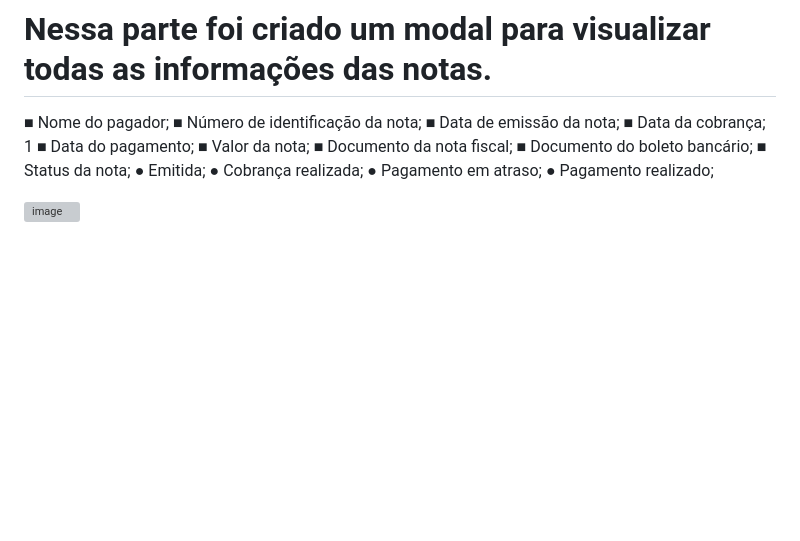
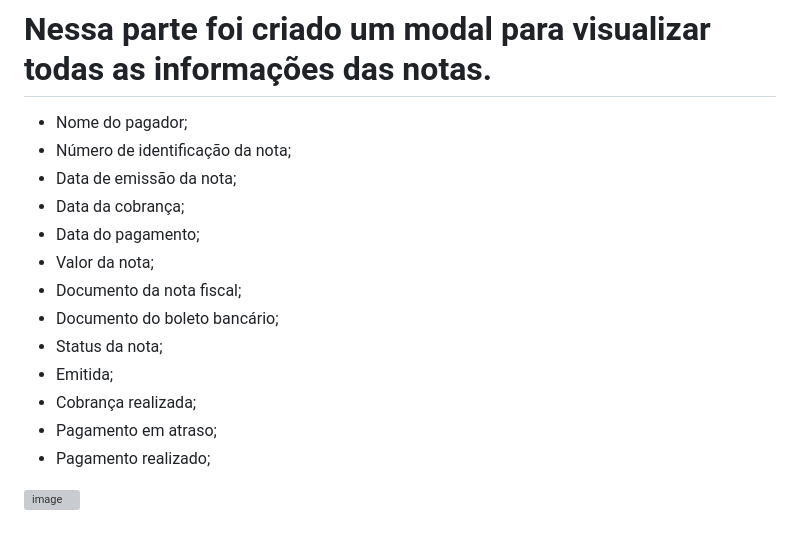
Before and after one commit to luizmarcelolm/Dashboard-Financeiro, a Markdown page: README.md, the part around the change. GitHub-like rendering; blank space fills up the shorter version; grey boxes are pictures that could not be loaded.

```diff
--- a/README.md
+++ b/README.md
@@ -73,19 +73,18 @@ https://www.youtube.com/watch?v=FpGaoNpgscg
 
 # Nessa parte foi criado um modal para visualizar todas as informações das notas.
 
-■ Nome do pagador;
-■ Número de identificação da nota;
-■ Data de emissão da nota;
-■ Data da cobrança;
-1
-■ Data do pagamento;
-■ Valor da nota;
-■ Documento da nota fiscal;
-■ Documento do boleto bancário;
-■ Status da nota;
-● Emitida;
-● Cobrança realizada;
-● Pagamento em atraso;
-● Pagamento realizado;
+* Nome do pagador;
+* Número de identificação da nota;
+* Data de emissão da nota;
+* Data da cobrança;
+* Data do pagamento;
+* Valor da nota;
+* Documento da nota fiscal;
+* Documento do boleto bancário;
+* Status da nota;
+* Emitida;
+* Cobrança realizada;
+* Pagamento em atraso;
+* Pagamento realizado;
 
 ![image](https://github.com/luizmarcelolm/Dashboard-Financeiro/assets/109484017/8d7c9628-098b-441d-991e-9b23650de19b)
```
